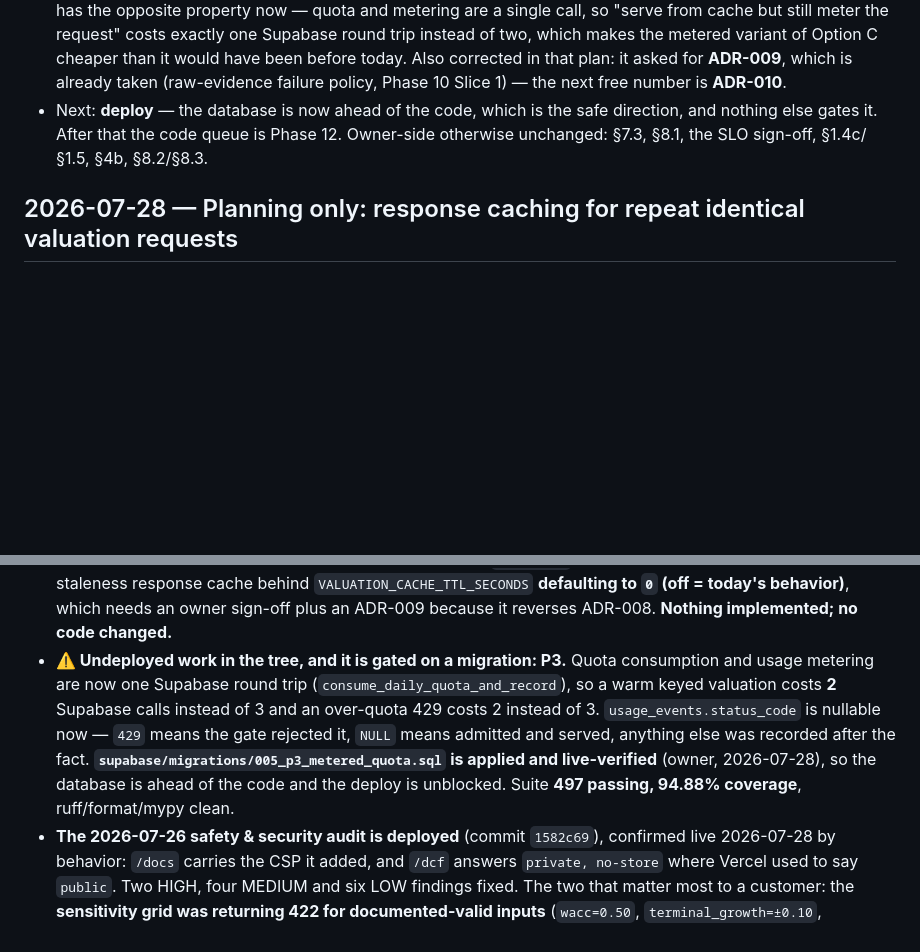
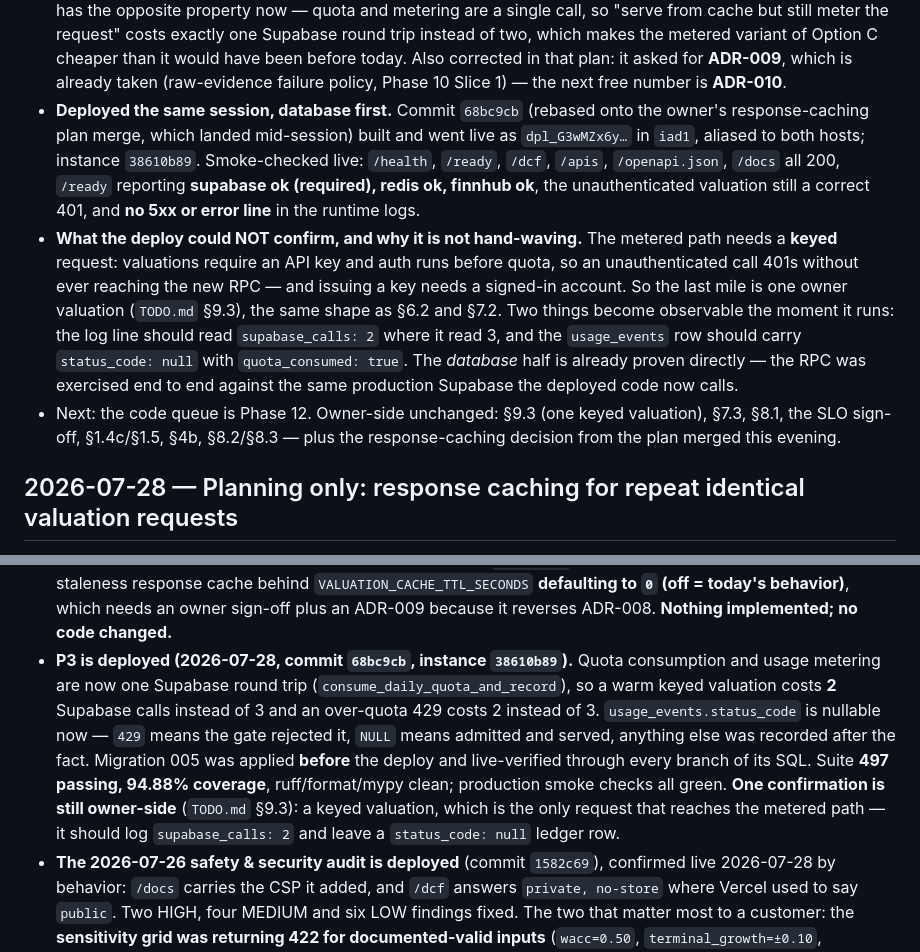
Before and after one commit to abdshaat/pubTools-DCF, a Markdown page: project-docs/PROGRESS.md, 2 parts joined by grey strips. Rendered like a GitHub page; blank space fills up the shorter version.

Commit message:
docs: record the P3 deploy and the one check it cannot make
68bc9cb is live (dpl_G3wMZx6y, iad1, instance 38610b89), deployed after
the migration rather than before it. Smoke checks: every public route
200, /ready reporting supabase ok (required) + redis ok + finnhub ok, the
unauthenticated valuation still a correct 401, no 5xx in the logs.

None of that reaches the metered path. Valuations require an API key and
auth runs before quota, so an unauthenticated request 401s without ever
calling the new RPC, and issuing a key needs a signed-in account. The
remaining confirmation is therefore one owner valuation, recorded as
TODO.md 9.3 with what to look for -- supabase_calls: 2 where it read 3,
and a usage_events row carrying status_code: null -- and with the
rollback candidate named in case it 503s instead.

Co-Authored-By: Claude Opus 5 <noreply@anthropic.com>

```diff
--- a/project-docs/PROGRESS.md
+++ b/project-docs/PROGRESS.md
@@ -114,10 +114,26 @@ the queue got built.
   C cheaper than it would have been before today. Also corrected in that plan:
   it asked for **ADR-009**, which is already taken (raw-evidence failure policy,
   Phase 10 Slice 1) — the next free number is **ADR-010**.
-- Next: **deploy** — the database is now ahead of the code, which is the safe
-  direction, and nothing else gates it. After that the code queue is Phase 12.
-  Owner-side otherwise unchanged: §7.3, §8.1, the SLO sign-off, §1.4c/§1.5,
-  §4b, §8.2/§8.3.
+- **Deployed the same session, database first.** Commit `68bc9cb` (rebased onto
+  the owner's response-caching plan merge, which landed mid-session) built and
+  went live as `dpl_G3wMZx6y…` in `iad1`, aliased to both hosts; instance
+  `38610b89`. Smoke-checked live: `/health`, `/ready`, `/dcf`, `/apis`,
+  `/openapi.json`, `/docs` all 200, `/ready` reporting **supabase ok (required),
+  redis ok, finnhub ok**, the unauthenticated valuation still a correct 401, and
+  **no 5xx or error line** in the runtime logs.
+- **What the deploy could NOT confirm, and why it is not hand-waving.** The
+  metered path needs a **keyed** request: valuations require an API key and auth
+  runs before quota, so an unauthenticated call 401s without ever reaching the
+  new RPC — and issuing a key needs a signed-in account. So the last mile is
+  one owner valuation (`TODO.md` §9.3), the same shape as §6.2 and §7.2. Two
+  things become observable the moment it runs: the log line should read
+  `supabase_calls: 2` where it read 3, and the `usage_events` row should carry
+  `status_code: null` with `quota_consumed: true`. The *database* half is
+  already proven directly — the RPC was exercised end to end against the same
+  production Supabase the deployed code now calls.
+- Next: the code queue is Phase 12. Owner-side unchanged: §9.3 (one keyed
+  valuation), §7.3, §8.1, the SLO sign-off, §1.4c/§1.5, §4b, §8.2/§8.3 — plus
+  the response-caching decision from the plan merged this evening.
 
 ## 2026-07-28 — Planning only: response caching for repeat identical valuation requests
 
@@ -2014,15 +2030,18 @@ specs live in CLAUDE.md; this file is only the running state.
   `VALUATION_CACHE_TTL_SECONDS` **defaulting to `0` (off = today's behavior)**,
   which needs an owner sign-off plus an ADR-009 because it reverses ADR-008.
   **Nothing implemented; no code changed.**
-- **⚠️ Undeployed work in the tree, and it is gated on a migration: P3.**
+- **P3 is deployed (2026-07-28, commit `68bc9cb`, instance `38610b89`).**
   Quota consumption and usage metering are now one Supabase round trip
   (`consume_daily_quota_and_record`), so a warm keyed valuation costs **2**
   Supabase calls instead of 3 and an over-quota 429 costs 2 instead of 3.
   `usage_events.status_code` is nullable now — `429` means the gate rejected it,
   `NULL` means admitted and served, anything else was recorded after the fact.
-  **`supabase/migrations/005_p3_metered_quota.sql` is applied and live-verified**
-  (owner, 2026-07-28), so the database is ahead of the code and the deploy is
-  unblocked. Suite **497 passing, 94.88% coverage**, ruff/format/mypy clean.
+  Migration 005 was applied **before** the deploy and live-verified through
+  every branch of its SQL. Suite **497 passing, 94.88% coverage**,
+  ruff/format/mypy clean; production smoke checks all green.
+  **One confirmation is still owner-side** (`TODO.md` §9.3): a keyed valuation,
+  which is the only request that reaches the metered path — it should log
+  `supabase_calls: 2` and leave a `status_code: null` ledger row.
 - **The 2026-07-26 safety & security audit is deployed** (commit `1582c69`),
   confirmed live 2026-07-28 by behavior: `/docs` carries the CSP it added, and
   `/dcf` answers `private, no-store` where Vercel used to say `public`.
```
Also changed, not shown: project-docs/TODO.md (+21 -2 lines).
